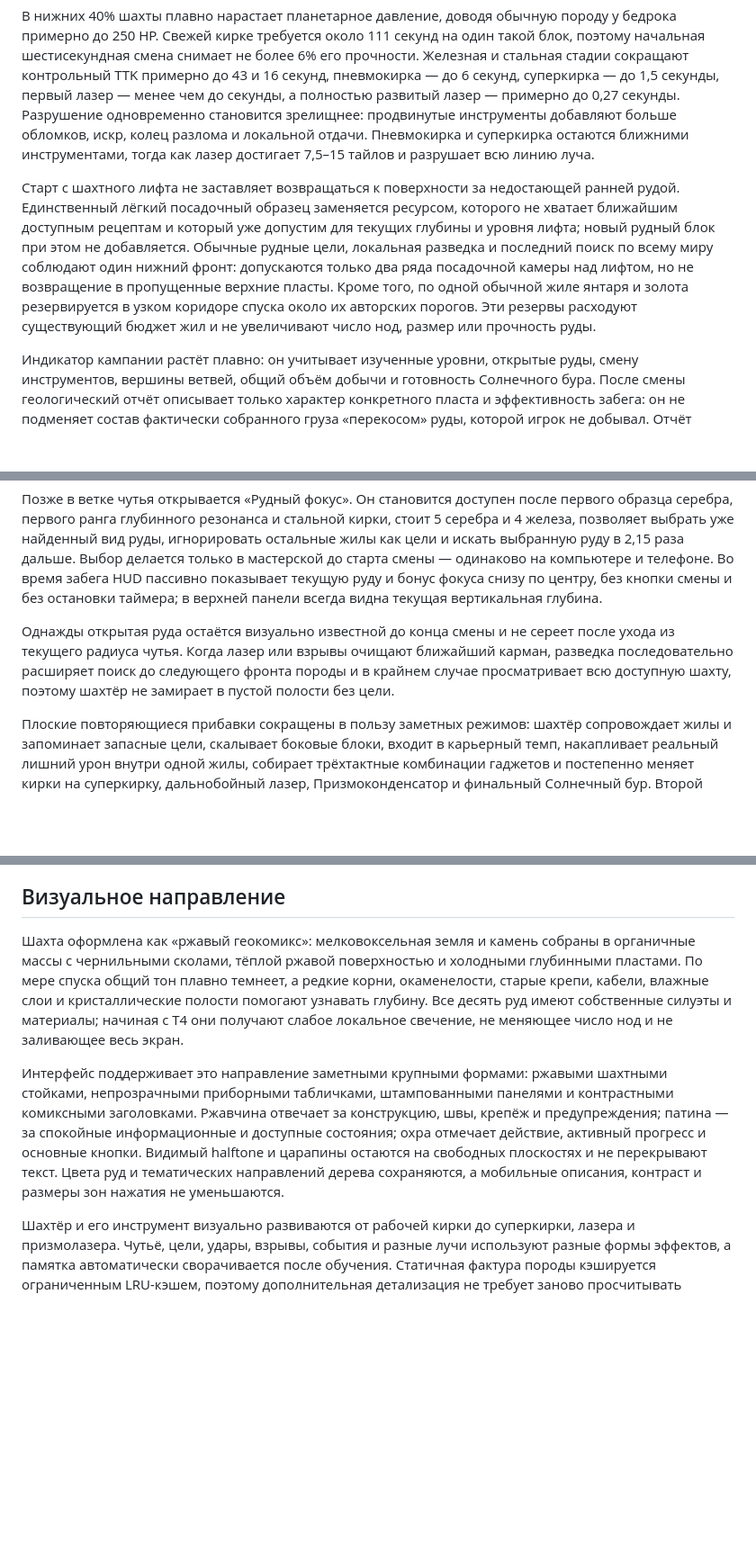
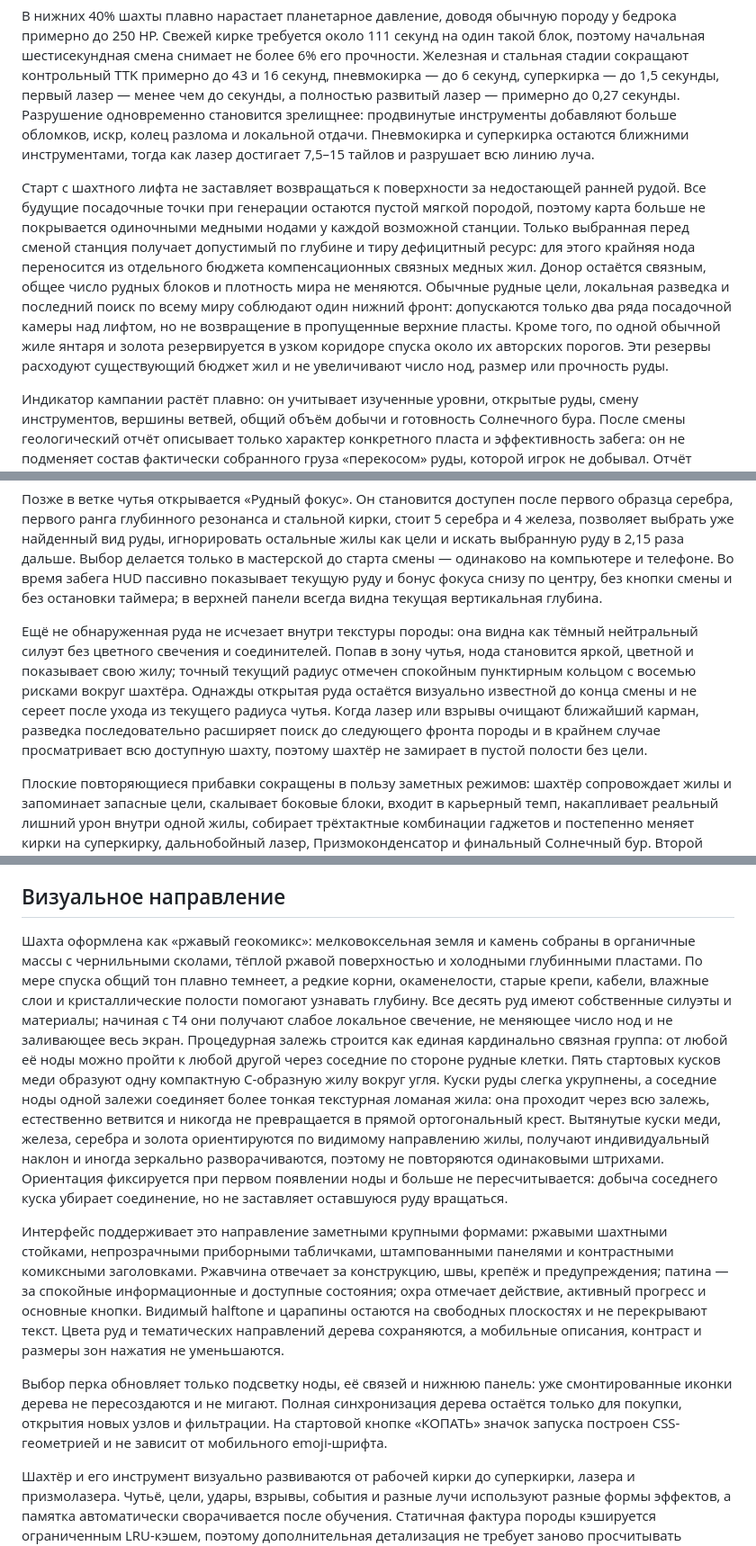
Before and after one commit to Vestiar-project/Prototype_Dig_deep, a Markdown page: README.md, 3 parts joined by grey strips. Shown at 90% size. GitHub-like rendering; blank space fills up the shorter version.

Commit message:
Sync README.md

```diff
--- a/README.md
+++ b/README.md
@@ -22,7 +22,7 @@ python -m http.server 4173
 
 В нижних 40% шахты плавно нарастает планетарное давление, доводя обычную породу у бедрока примерно до 250 HP. Свежей кирке требуется около 111 секунд на один такой блок, поэтому начальная шестисекундная смена снимает не более 6% его прочности. Железная и стальная стадии сокращают контрольный TTK примерно до 43 и 16 секунд, пневмокирка — до 6 секунд, суперкирка — до 1,5 секунды, первый лазер — менее чем до секунды, а полностью развитый лазер — примерно до 0,27 секунды. Разрушение одновременно становится зрелищнее: продвинутые инструменты добавляют больше обломков, искр, колец разлома и локальной отдачи. Пневмокирка и суперкирка остаются ближними инструментами, тогда как лазер достигает 7,5–15 тайлов и разрушает всю линию луча.
 
-Старт с шахтного лифта не заставляет возвращаться к поверхности за недостающей ранней рудой. Единственный лёгкий посадочный образец заменяется ресурсом, которого не хватает ближайшим доступным рецептам и который уже допустим для текущих глубины и уровня лифта; новый рудный блок при этом не добавляется. Обычные рудные цели, локальная разведка и последний поиск по всему миру соблюдают один нижний фронт: допускаются только два ряда посадочной камеры над лифтом, но не возвращение в пропущенные верхние пласты. Кроме того, по одной обычной жиле янтаря и золота резервируется в узком коридоре спуска около их авторских порогов. Эти резервы расходуют существующий бюджет жил и не увеличивают число нод, размер или прочность руды.
+Старт с шахтного лифта не заставляет возвращаться к поверхности за недостающей ранней рудой. Все будущие посадочные точки при генерации остаются пустой мягкой породой, поэтому карта больше не покрывается одиночными медными нодами у каждой возможной станции. Только выбранная перед сменой станция получает допустимый по глубине и тиру дефицитный ресурс: для этого крайняя нода переносится из отдельного бюджета компенсационных связных медных жил. Донор остаётся связным, общее число рудных блоков и плотность мира не меняются. Обычные рудные цели, локальная разведка и последний поиск по всему миру соблюдают один нижний фронт: допускаются только два ряда посадочной камеры над лифтом, но не возвращение в пропущенные верхние пласты. Кроме того, по одной обычной жиле янтаря и золота резервируется в узком коридоре спуска около их авторских порогов. Эти резервы расходуют существующий бюджет жил и не увеличивают число нод, размер или прочность руды.
 
 Индикатор кампании растёт плавно: он учитывает изученные уровни, открытые руды, смену инструментов, вершины ветвей, общий объём добычи и готовность Солнечного бура. После смены геологический отчёт описывает только характер конкретного пласта и эффективность забега: он не подменяет состав фактически собранного груза «перекосом» руды, которой игрок не добывал. Отчёт показывает главную потерю времени и советует ближайший полезный узел; в мастерской панель выбранного узла сразу показывает его цену и недостающую руду.
 
@@ -30,7 +30,7 @@ python -m http.server 4173
 
 Позже в ветке чутья открывается «Рудный фокус». Он становится доступен после первого образца серебра, первого ранга глубинного резонанса и стальной кирки, стоит 5 серебра и 4 железа, позволяет выбрать уже найденный вид руды, игнорировать остальные жилы как цели и искать выбранную руду в 2,15 раза дальше. Выбор делается только в мастерской до старта смены — одинаково на компьютере и телефоне. Во время забега HUD пассивно показывает текущую руду и бонус фокуса снизу по центру, без кнопки смены и без остановки таймера; в верхней панели всегда видна текущая вертикальная глубина.
 
-Однажды открытая руда остаётся визуально известной до конца смены и не сереет после ухода из текущего радиуса чутья. Когда лазер или взрывы очищают ближайший карман, разведка последовательно расширяет поиск до следующего фронта породы и в крайнем случае просматривает всю доступную шахту, поэтому шахтёр не замирает в пустой полости без цели.
+Ещё не обнаруженная руда не исчезает внутри текстуры породы: она видна как тёмный нейтральный силуэт без цветного свечения и соединителей. Попав в зону чутья, нода становится яркой, цветной и показывает свою жилу; точный текущий радиус отмечен спокойным пунктирным кольцом с восемью рисками вокруг шахтёра. Однажды открытая руда остаётся визуально известной до конца смены и не сереет после ухода из текущего радиуса чутья. Когда лазер или взрывы очищают ближайший карман, разведка последовательно расширяет поиск до следующего фронта породы и в крайнем случае просматривает всю доступную шахту, поэтому шахтёр не замирает в пустой полости без цели.
 
 Плоские повторяющиеся прибавки сокращены в пользу заметных режимов: шахтёр сопровождает жилы и запоминает запасные цели, скалывает боковые блоки, входит в карьерный темп, накапливает реальный лишний урон внутри одной жилы, собирает трёхтактные комбинации гаджетов и постепенно меняет кирки на суперкирку, дальнобойный лазер, Призмоконденсатор и финальный Солнечный бур. Второй уровень «Лёгкой поступи» даёт очевидный стартовый разгон: +40% скорости к первой цели до первого настоящего удара, с подписью в строке перков, всплывающим названием и светящимся следом. Активные серии, реликвии, Материнская жила и гарантированные эффекты удачи показываются компактной строкой над полем; обычный пятый импульс бура не создаёт там отдельного сообщения.
 
@@ -40,9 +40,11 @@ python -m http.server 4173
 
 ## Визуальное направление
 
-Шахта оформлена как «ржавый геокомикс»: мелковоксельная земля и камень собраны в органичные массы с чернильными сколами, тёплой ржавой поверхностью и холодными глубинными пластами. По мере спуска общий тон плавно темнеет, а редкие корни, окаменелости, старые крепи, кабели, влажные слои и кристаллические полости помогают узнавать глубину. Все десять руд имеют собственные силуэты и материалы; начиная с T4 они получают слабое локальное свечение, не меняющее число нод и не заливающее весь экран.
+Шахта оформлена как «ржавый геокомикс»: мелковоксельная земля и камень собраны в органичные массы с чернильными сколами, тёплой ржавой поверхностью и холодными глубинными пластами. По мере спуска общий тон плавно темнеет, а редкие корни, окаменелости, старые крепи, кабели, влажные слои и кристаллические полости помогают узнавать глубину. Все десять руд имеют собственные силуэты и материалы; начиная с T4 они получают слабое локальное свечение, не меняющее число нод и не заливающее весь экран. Процедурная залежь строится как единая кардинально связная группа: от любой её ноды можно пройти к любой другой через соседние по стороне рудные клетки. Пять стартовых кусков меди образуют одну компактную C-образную жилу вокруг угля. Куски руды слегка укрупнены, а соседние ноды одной залежи соединяет более тонкая текстурная ломаная жила: она проходит через всю залежь, естественно ветвится и никогда не превращается в прямой ортогональный крест. Вытянутые куски меди, железа, серебра и золота ориентируются по видимому направлению жилы, получают индивидуальный наклон и иногда зеркально разворачиваются, поэтому не повторяются одинаковыми штрихами. Ориентация фиксируется при первом появлении ноды и больше не пересчитывается: добыча соседнего куска убирает соединение, но не заставляет оставшуюся руду вращаться.
 
 Интерфейс поддерживает это направление заметными крупными формами: ржавыми шахтными стойками, непрозрачными приборными табличками, штампованными панелями и контрастными комиксными заголовками. Ржавчина отвечает за конструкцию, швы, крепёж и предупреждения; патина — за спокойные информационные и доступные состояния; охра отмечает действие, активный прогресс и основные кнопки. Видимый halftone и царапины остаются на свободных плоскостях и не перекрывают текст. Цвета руд и тематических направлений дерева сохраняются, а мобильные описания, контраст и размеры зон нажатия не уменьшаются.
+
+Выбор перка обновляет только подсветку ноды, её связей и нижнюю панель: уже смонтированные иконки дерева не пересоздаются и не мигают. Полная синхронизация дерева остаётся только для покупки, открытия новых узлов и фильтрации. На стартовой кнопке «КОПАТЬ» значок запуска построен CSS-геометрией и не зависит от мобильного emoji-шрифта.
 
 Шахтёр и его инструмент визуально развиваются от рабочей кирки до суперкирки, лазера и призмолазера. Чутьё, цели, удары, взрывы, события и разные лучи используют разные формы эффектов, а памятка автоматически сворачивается после обучения. Статичная фактура породы кэшируется ограниченным LRU-кэшем, поэтому дополнительная детализация не требует заново просчитывать каждый микровоксель на каждом кадре.
 
```
